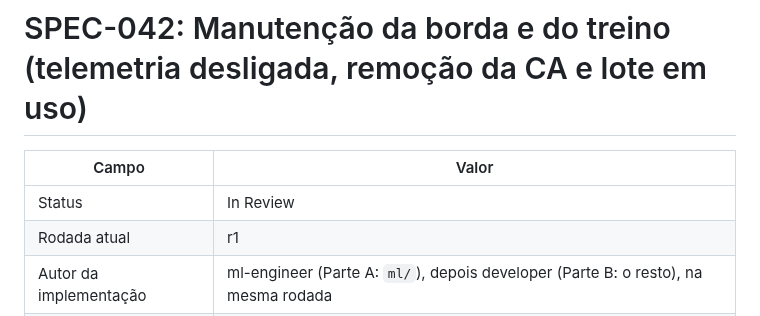
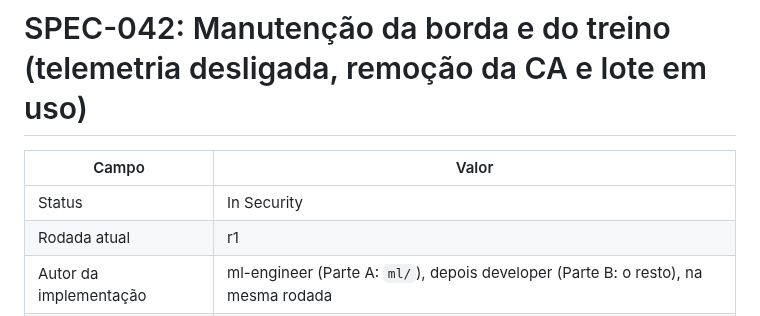
Before and after one commit to CarlosZeyy/Projeto_IoT, a Markdown page: docs/specs/SPEC-042-manutencao-telemetria-ca-lote.md, the part around the change. Rendered like a GitHub page.

```diff
--- a/docs/specs/SPEC-042-manutencao-telemetria-ca-lote.md
+++ b/docs/specs/SPEC-042-manutencao-telemetria-ca-lote.md
@@ -2,7 +2,7 @@
 
 | Campo | Valor |
 |---|---|
-| Status | In Review |
+| Status | In Security |
 | Rodada atual | r1 |
 | Autor da implementação | ml-engineer (Parte A: `ml/`), depois developer (Parte B: o resto), na mesma rodada |
 | Tags | security |
```
Also changed, not shown: docs/plan.md (+1 -1 lines).
